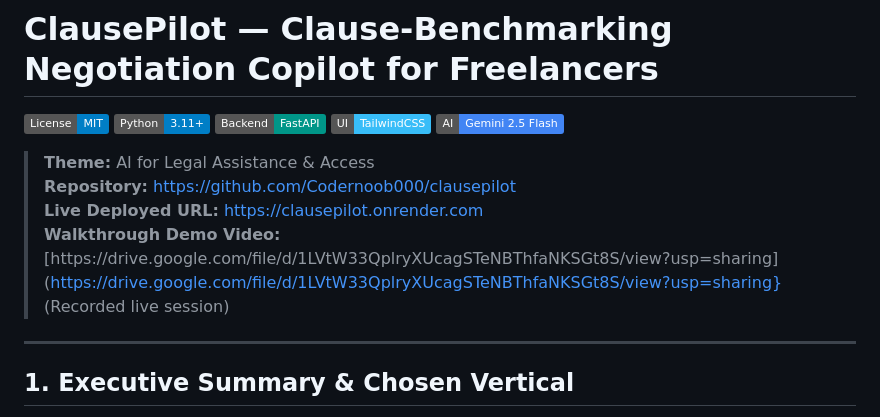
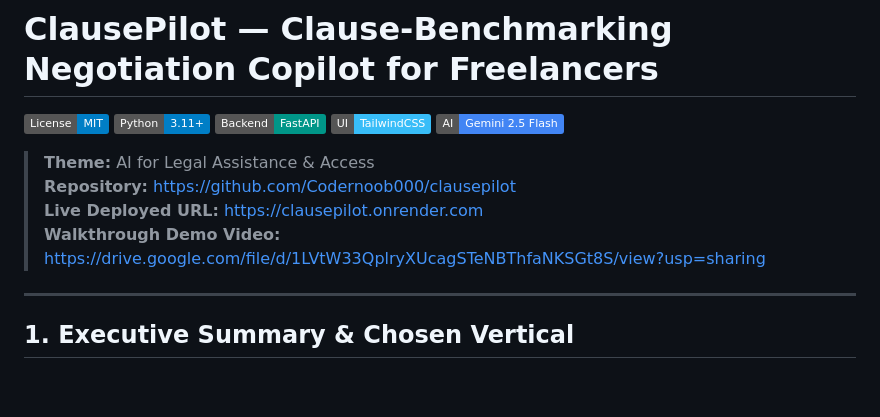
Before and after one commit to Codernoob000/clausepilot, a Markdown page: README.md, the part around the change. Drawn GitHub-style; badges without logos; blank space fills up the shorter version.

Commit message:
Fix link formatting for demo video in README

```diff
--- a/README.md
+++ b/README.md
@@ -9,7 +9,7 @@
 > **Theme:** AI for Legal Assistance & Access
 > **Repository:** [https://github.com/Codernoob000/clausepilot](https://github.com/Codernoob000/clausepilot)
 > **Live Deployed URL:** [https://clausepilot.onrender.com](https://clausepilot.onrender.com)
-> **Walkthrough Demo Video:** [https://drive.google.com/file/d/1LVtW33QplryXUcagSTeNBThfaNKSGt8S/view?usp=sharing](https://drive.google.com/file/d/1LVtW33QplryXUcagSTeNBThfaNKSGt8S/view?usp=sharing} (Recorded live session)
+> **Walkthrough Demo Video:** https://drive.google.com/file/d/1LVtW33QplryXUcagSTeNBThfaNKSGt8S/view?usp=sharing
 
 ---
 
```
